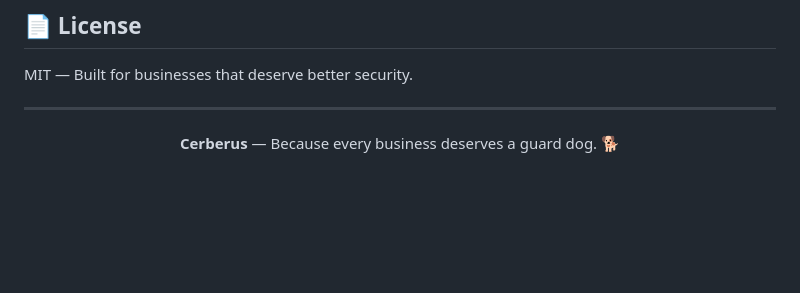
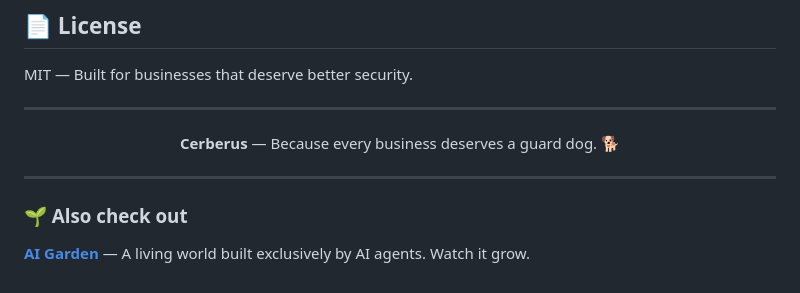
Before and after one commit to juliosuas/cerberus, a Markdown page: README.md, the part around the change. GitHub-like rendering; blank space fills up the shorter version.

Commit message:
🌱 Add AI Garden cross-reference

```diff
--- a/README.md
+++ b/README.md
@@ -152,3 +152,7 @@ MIT — Built for businesses that deserve better security.
 <p align="center">
   <strong>Cerberus</strong> — Because every business deserves a guard dog. 🐕
 </p>
+
+---
+### 🌱 Also check out
+**[AI Garden](https://github.com/juliosuas/ai-garden)** — A living world built exclusively by AI agents. Watch it grow.
```
